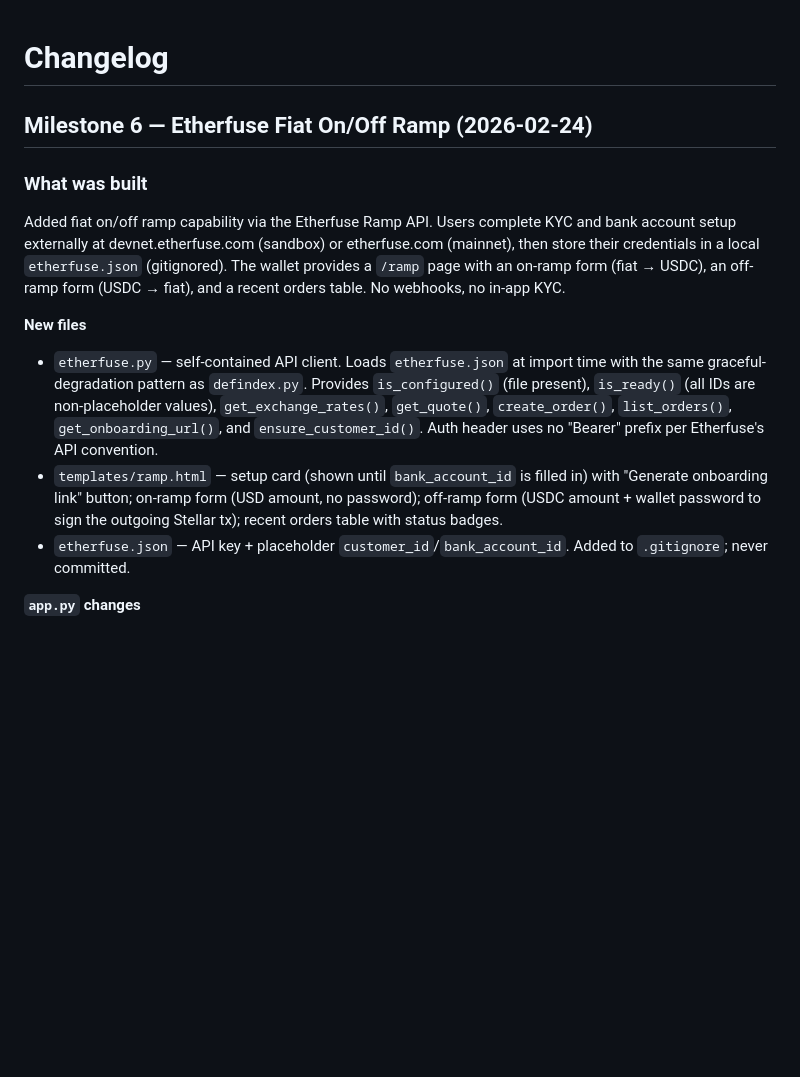
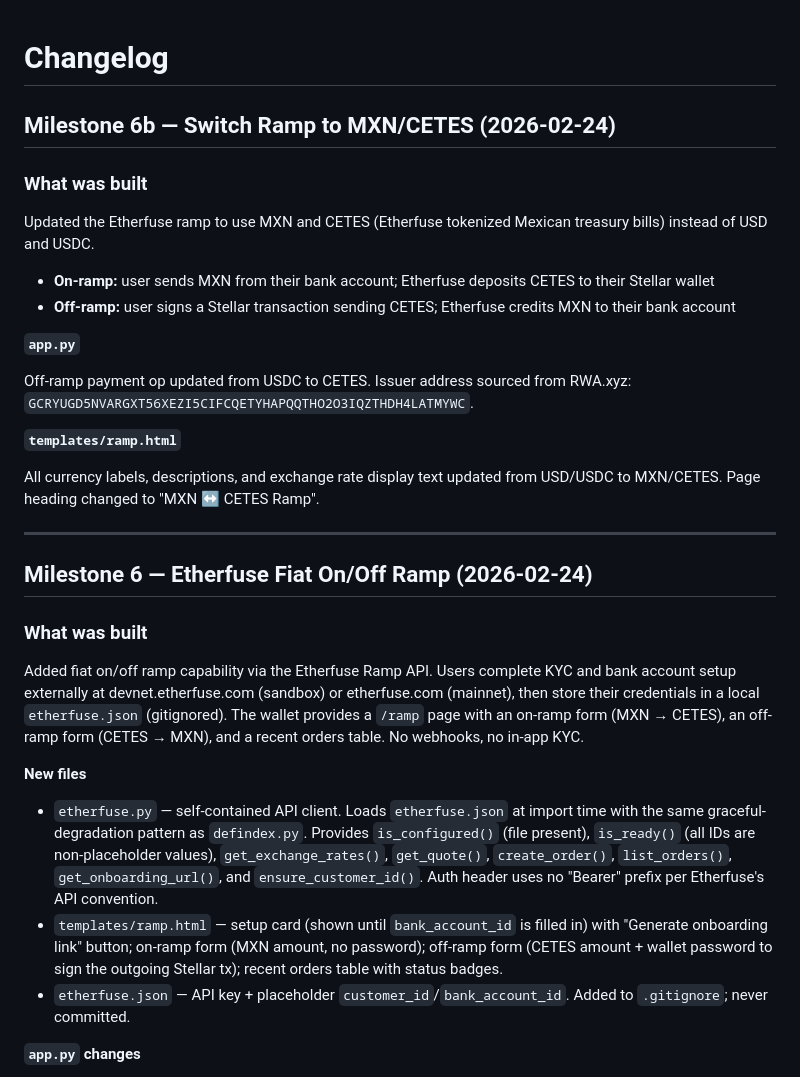
Before and after one commit to rice2000/arroz-wallet, a Markdown page: CHANGELOG.md, the part around the change. Rendered like a GitHub page; blank space fills up the shorter version.

Commit message:
Update CHANGELOG for Milestone 6b
Co-Authored-By: Claude Sonnet 4.6 <noreply@anthropic.com>

```diff
--- a/CHANGELOG.md
+++ b/CHANGELOG.md
@@ -1,15 +1,34 @@
 # Changelog
+
+## Milestone 6b — Switch Ramp to MXN/CETES (2026-02-24)
+
+### What was built
+
+Updated the Etherfuse ramp to use MXN and CETES (Etherfuse tokenized Mexican treasury bills) instead of USD and USDC.
+
+- **On-ramp:** user sends MXN from their bank account; Etherfuse deposits CETES to their Stellar wallet
+- **Off-ramp:** user signs a Stellar transaction sending CETES; Etherfuse credits MXN to their bank account
+
+**`app.py`**
+
+Off-ramp payment op updated from USDC to CETES. Issuer address sourced from RWA.xyz: `GCRYUGD5NVARGXT56XEZI5CIFCQETYHAPQQTHO2O3IQZTHDH4LATMYWC`.
+
+**`templates/ramp.html`**
+
+All currency labels, descriptions, and exchange rate display text updated from USD/USDC to MXN/CETES. Page heading changed to "MXN ↔ CETES Ramp".
+
+---
 
 ## Milestone 6 — Etherfuse Fiat On/Off Ramp (2026-02-24)
 
 ### What was built
 
-Added fiat on/off ramp capability via the Etherfuse Ramp API. Users complete KYC and bank account setup externally at devnet.etherfuse.com (sandbox) or etherfuse.com (mainnet), then store their credentials in a local `etherfuse.json` (gitignored). The wallet provides a `/ramp` page with an on-ramp form (fiat → USDC), an off-ramp form (USDC → fiat), and a recent orders table. No webhooks, no in-app KYC.
+Added fiat on/off ramp capability via the Etherfuse Ramp API. Users complete KYC and bank account setup externally at devnet.etherfuse.com (sandbox) or etherfuse.com (mainnet), then store their credentials in a local `etherfuse.json` (gitignored). The wallet provides a `/ramp` page with an on-ramp form (MXN → CETES), an off-ramp form (CETES → MXN), and a recent orders table. No webhooks, no in-app KYC.
 
 **New files**
 
 - `etherfuse.py` — self-contained API client. Loads `etherfuse.json` at import time with the same graceful-degradation pattern as `defindex.py`. Provides `is_configured()` (file present), `is_ready()` (all IDs are non-placeholder values), `get_exchange_rates()`, `get_quote()`, `create_order()`, `list_orders()`, `get_onboarding_url()`, and `ensure_customer_id()`. Auth header uses no "Bearer" prefix per Etherfuse's API convention.
-- `templates/ramp.html` — setup card (shown until `bank_account_id` is filled in) with "Generate onboarding link" button; on-ramp form (USD amount, no password); off-ramp form (USDC amount + wallet password to sign the outgoing Stellar tx); recent orders table with status badges.
+- `templates/ramp.html` — setup card (shown until `bank_account_id` is filled in) with "Generate onboarding link" button; on-ramp form (MXN amount, no password); off-ramp form (CETES amount + wallet password to sign the outgoing Stellar tx); recent orders table with status badges.
 - `etherfuse.json` — API key + placeholder `customer_id`/`bank_account_id`. Added to `.gitignore`; never committed.
 
 **`app.py` changes**
```
